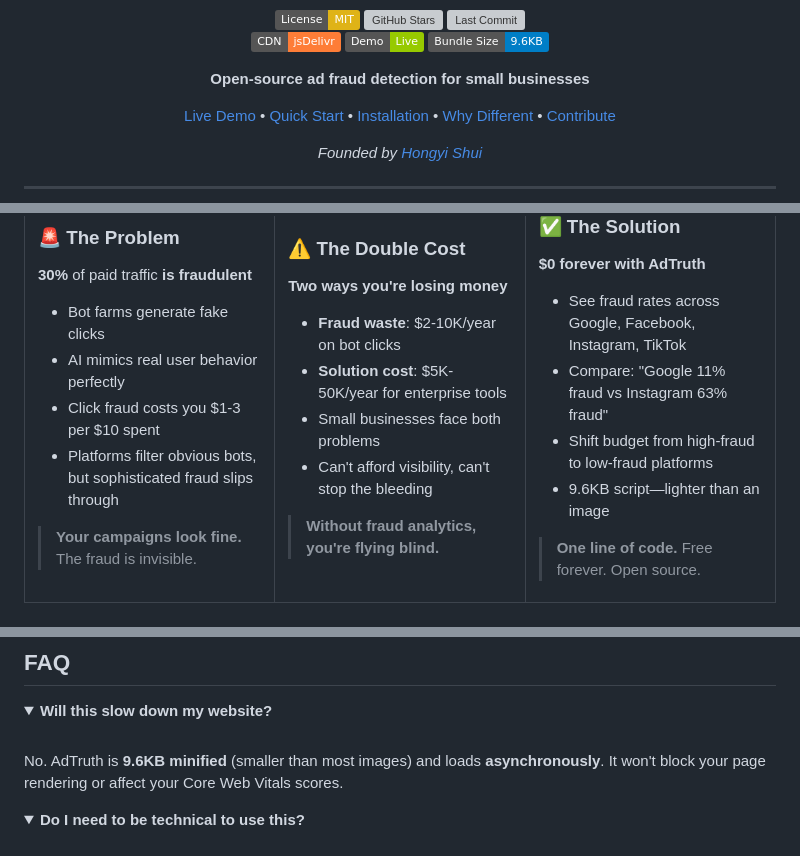
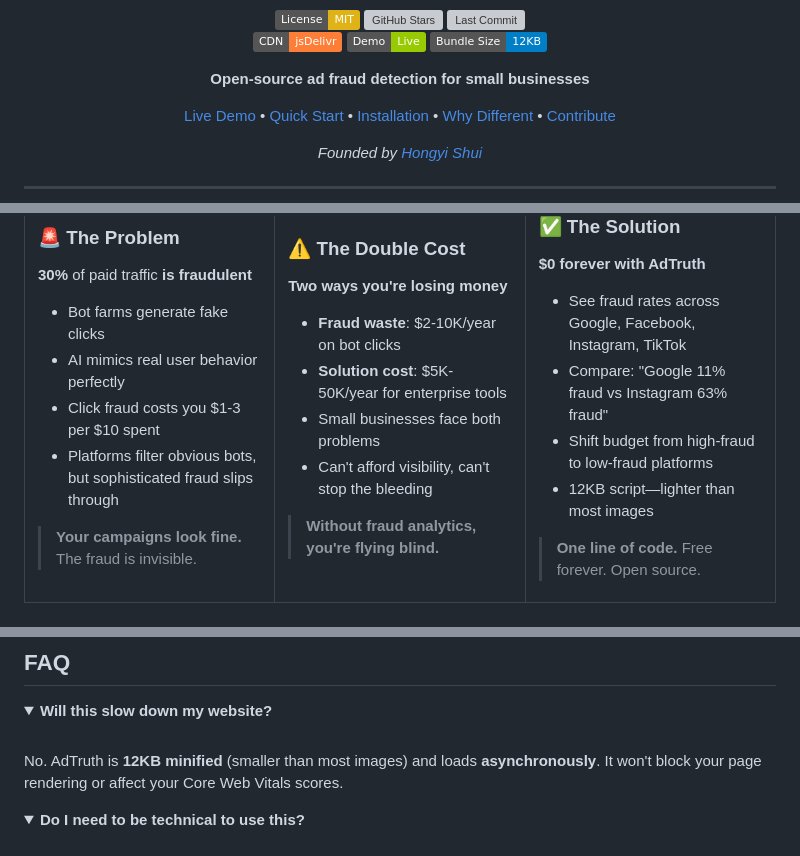
Before and after one commit to papa-torb/adtruth, a Markdown page: README.md, 3 parts joined by grey strips. Rendered like a GitHub page; folded sections open; badges without logos; grey boxes are pictures that could not be loaded.

Commit message:
Update bundle size to accurate 12KB in documentation

```diff
--- a/README.md
+++ b/README.md
@@ -9,7 +9,7 @@
   <br>
   <a href="https://cdn.jsdelivr.net/gh/papa-torb/adtruth@latest/dist/adtruth.min.js"><img src="https://img.shields.io/badge/CDN-jsDelivr-orange" alt="CDN"></a>
   <a href="https://adtruth.io"><img src="https://img.shields.io/badge/Demo-Live-green" alt="Live Demo"></a>
-  <img src="https://img.shields.io/badge/Bundle%20Size-9.6KB-blue" alt="Bundle Size">
+  <img src="https://img.shields.io/badge/Bundle%20Size-12KB-blue" alt="Bundle Size">
 </p>
 
 <p align="center">
@@ -89,7 +89,7 @@ We built AdTruth to give small businesses the same ad fraud visibility, complete
 - See fraud rates across Google, Facebook, Instagram, TikTok
 - Compare: "Google 11% fraud vs Instagram 63% fraud"
 - Shift budget from high-fraud to low-fraud platforms
-- 9.6KB script—lighter than an image
+- 12KB script—lighter than most images
 
 > **One line of code.** Free forever. Open source.
 
@@ -364,7 +364,7 @@ Want to help test? [Open an issue](https://github.com/papa-torb/adtruth/issues)
 
 <br>
 
-No. AdTruth is **9.6KB minified** (smaller than most images) and loads **asynchronously**. It won't block your page rendering or affect your Core Web Vitals scores.
+No. AdTruth is **12KB minified** (smaller than most images) and loads **asynchronously**. It won't block your page rendering or affect your Core Web Vitals scores.
 
 </details>
 
```
